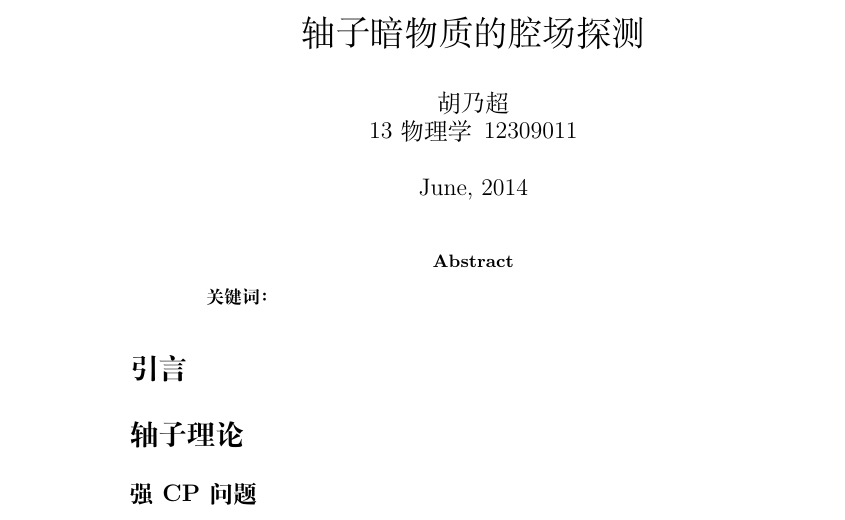
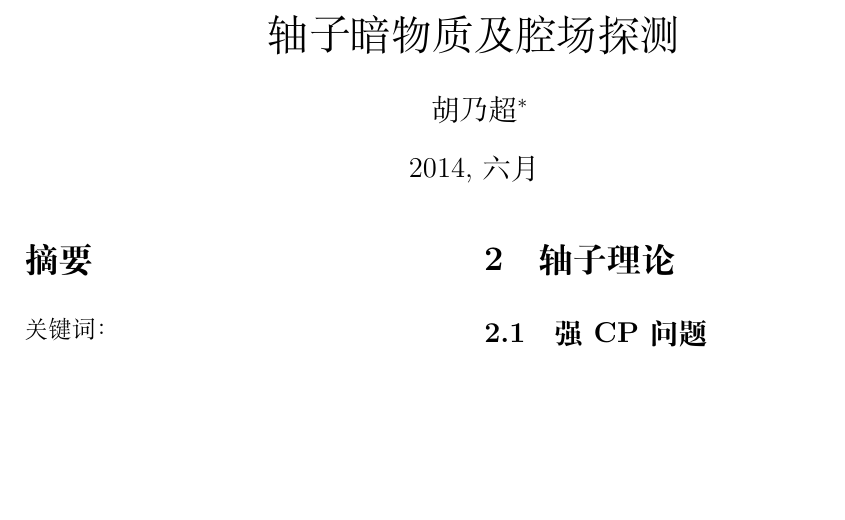
Before and after one commit to hugeor/Project-A, a LaTeX paper (elepap.tex): part of the page, cut so that both start at the same text, the shorter picture padded with empty space. Compiled offline with XeLaTeX; a missing font is replaced by an installed copy or a similar font.

Commit message:
Update elepap.tex
all to chinese

```diff
--- a/elepap.tex
+++ b/elepap.tex
@@ -1,6 +1,14 @@
-\documentclass[a4paper]{article}
+\documentclass[twocolumn,12pt,a4paper]{article}
 
 \usepackage{xeCJK}
+\usepackage{graphicx}
+\usepackage{wrapfig}
+\usepackage{subcaption}
+\graphicspath{ {images/} }
+\usepackage[backend=biber,
+style=phys,]{biblatex}
+
+\addbibresource{elex.bib}
 
 \setCJKmainfont{simsun.ttf}
 \setCJKsansfont{simhei.ttf}
@@ -9,16 +17,22 @@
 \setlength{\parindent}{2em}
 \setlength{\parskip}{.5em}
 
-\title{轴子暗物质的腔场探测}
-\author{胡乃超\\13物理学\, 12309011}
-\date{June, 2014}
+\title{轴子暗物质及腔场探测}
+\author{胡乃超\thanks{12309011，中山大学物理科学与工程技术学院2013级物理学}}%\13物理学\, 12309011}
+\date{2014, 六月}
 
 \begin{document}
 \maketitle
+\renewcommand{\abstractname}{摘要}
 \begin{abstract}
-\textbf{关键词：}
+\emph{关键词：}
 \end{abstract}
-\section*{引言}
+\renewcommand{\contentsname}{目录}
+\tableofcontents
+\section{引言}
+\cite{Kim}
+\section{轴子理论}
+\subsection{强CP问题}
+\subsection{轴子参数}
+\subsection{轴子与宇宙学}
 
-\section*{轴子理论}
-\subsection*{强CP问题}
```
Also changed, not shown: elepap.tex (11 more changed lines).
